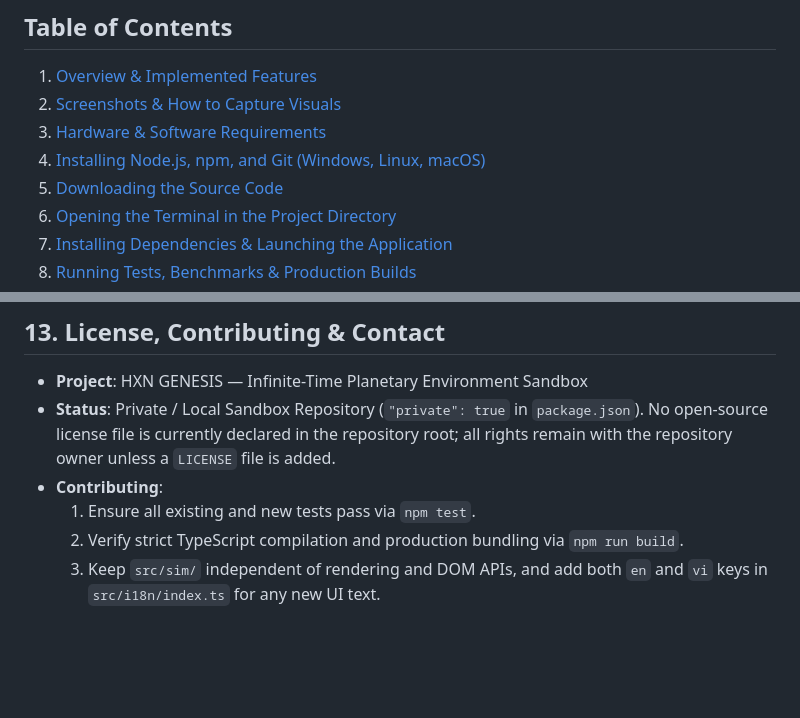
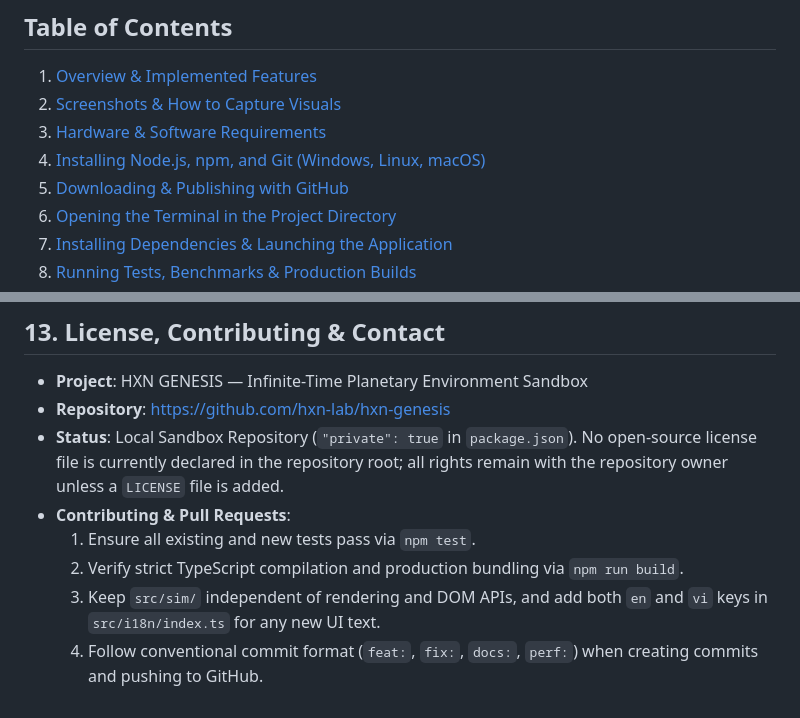
Before and after one commit to hxn-lab/hxn-genesis, a Markdown page: README.md, 2 parts joined by grey strips. Rendered like a GitHub page; blank space fills up the shorter version.

```diff
--- a/README.md
+++ b/README.md
@@ -12,7 +12,7 @@ Every new world starts strictly **abiotic** (0% life). You can forge a planet fr
 2. [Screenshots & How to Capture Visuals](#2-screenshots--how-to-capture-visuals)
 3. [Hardware & Software Requirements](#3-hardware--software-requirements)
 4. [Installing Node.js, npm, and Git (Windows, Linux, macOS)](#4-installing-nodejs-npm-and-git-windows-linux-macos)
-5. [Downloading the Source Code](#5-downloading-the-source-code)
+5. [Downloading & Publishing with GitHub](#5-downloading--publishing-with-github)
 6. [Opening the Terminal in the Project Directory](#6-opening-the-terminal-in-the-project-directory)
 7. [Installing Dependencies & Launching the Application](#7-installing-dependencies--launching-the-application)
 8. [Running Tests, Benchmarks & Production Builds](#8-running-tests-benchmarks--production-builds)
@@ -438,8 +487,10 @@ HXN GENESIS implements physically motivated, coupled reduced-complexity models d
 ## 13. License, Contributing & Contact
 
 - **Project**: HXN GENESIS — Infinite-Time Planetary Environment Sandbox
-- **Status**: Private / Local Sandbox Repository (`"private": true` in `package.json`). No open-source license file is currently declared in the repository root; all rights remain with the repository owner unless a `LICENSE` file is added.
-- **Contributing**:
+- **Repository**: [https://github.com/hxn-lab/hxn-genesis](https://github.com/hxn-lab/hxn-genesis)
+- **Status**: Local Sandbox Repository (`"private": true` in `package.json`). No open-source license file is currently declared in the repository root; all rights remain with the repository owner unless a `LICENSE` file is added.
+- **Contributing & Pull Requests**:
   1. Ensure all existing and new tests pass via `npm test`.
   2. Verify strict TypeScript compilation and production bundling via `npm run build`.
   3. Keep `src/sim/` independent of rendering and DOM APIs, and add both `en` and `vi` keys in `src/i18n/index.ts` for any new UI text.
+  4. Follow conventional commit format (`feat:`, `fix:`, `docs:`, `perf:`) when creating commits and pushing to GitHub.
```
Also changed, not shown: other parts of README.md (+56 -7 lines).
